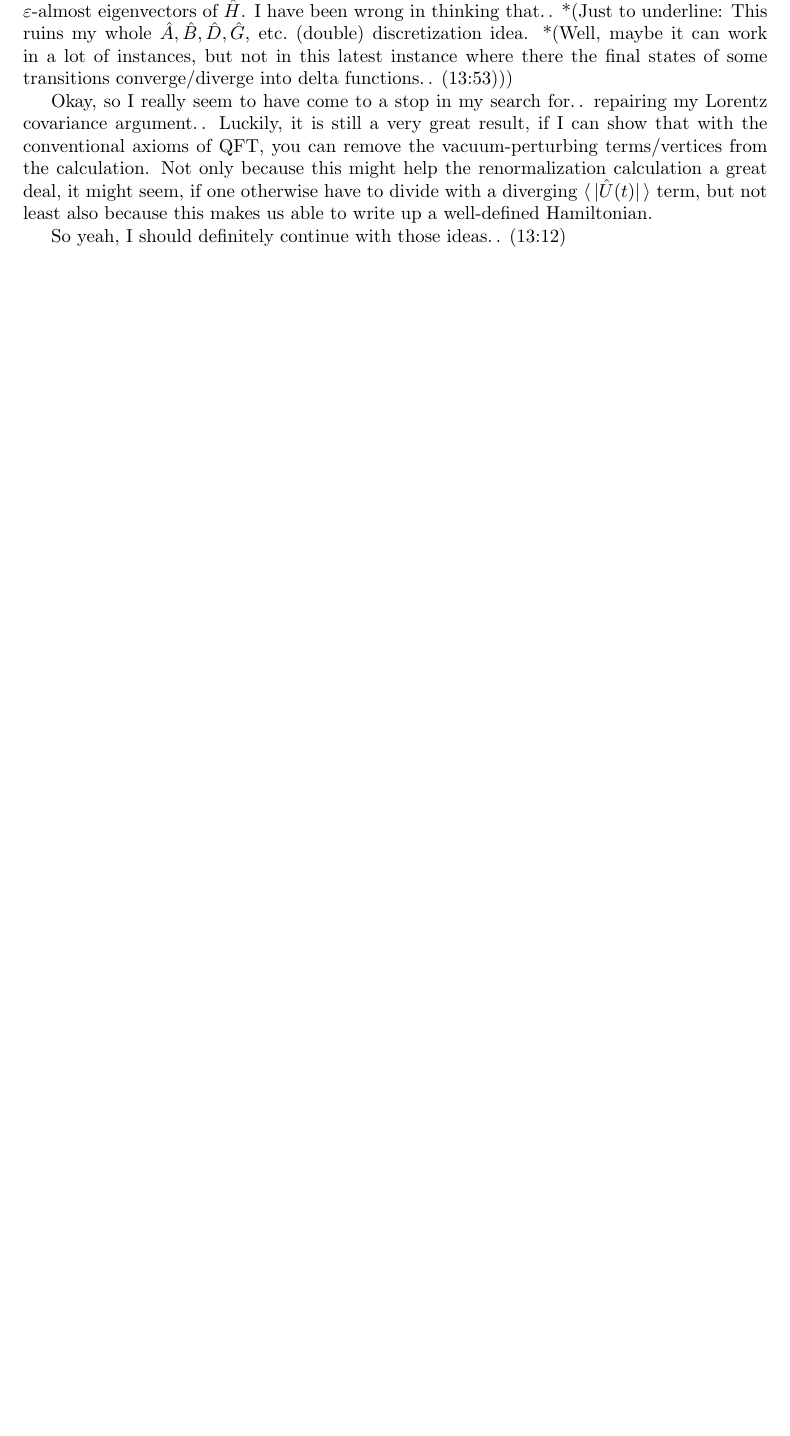
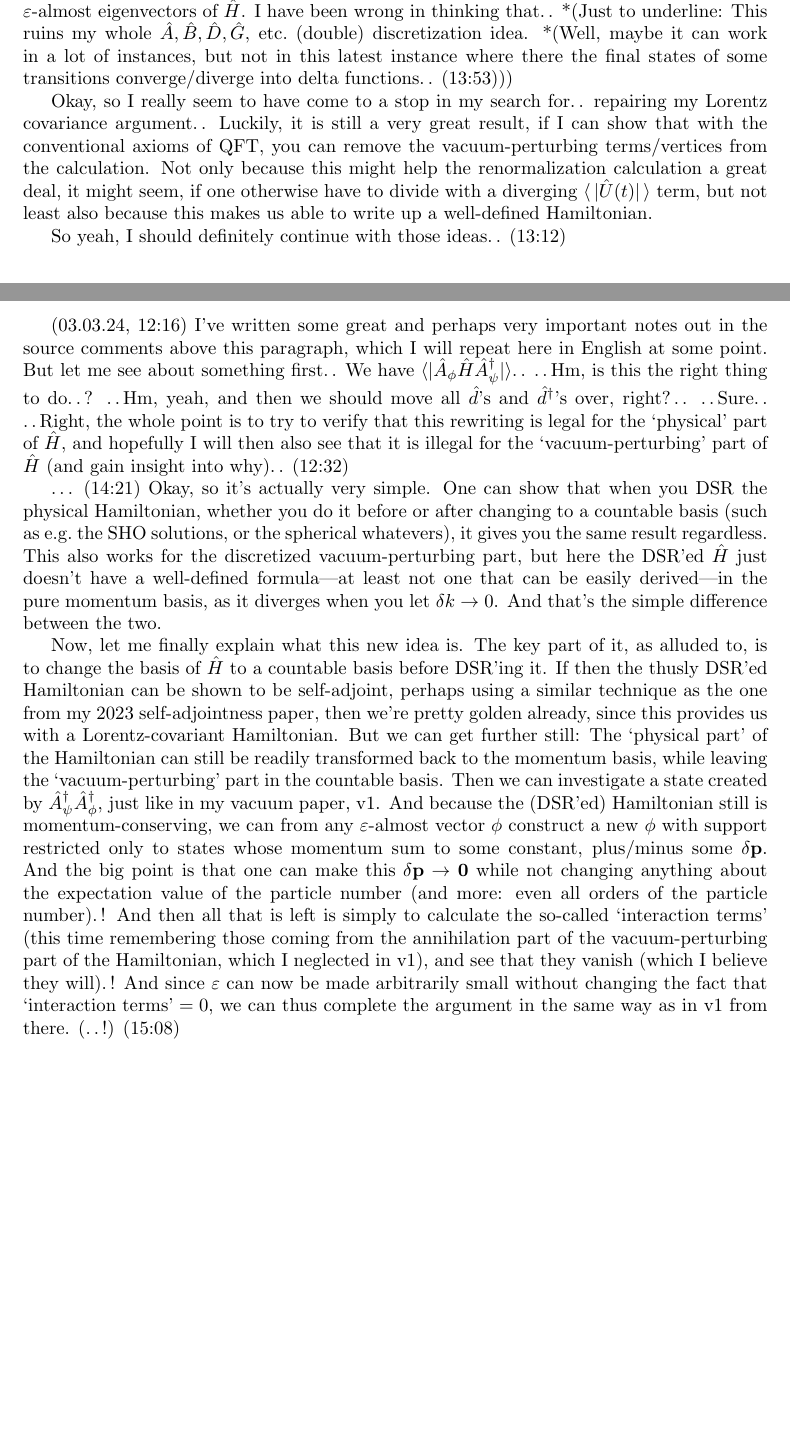
Before and after one commit to mjdamgaard/Notes, a LaTeX thesis (backup/23-xx note collection.tex): part of page 174 of 176 before the commit and two parts of pages 174 and 175 of 177 after it, the two joined at a grey line, cut so that both start at the same text, the shorter picture padded with empty space. Compiled offline with pdfLaTeX.

Commit message:
Add files via upload

```diff
--- a/backup/23-xx note collection.tex
+++ b/backup/23-xx note collection.tex
@@ -2935,7 +2935,14 @@ So yeah, I should definitely continue with those ideas.\,. (13:12)
 %"Planen er, at man prøver at vise selv-adjungerethed for H efter et basisskift til en tællelig basis (e.g. SHO-tilstande eller sådant). Så får man i første omgang en realistisk teori! Og hvad mere er, når man så går tilbage til mit doblingsargument, set fra impuls-basen, så er delta k allerede infinitesimal til at begynde med!! Så man kan altså muligvis fuldføre mit argument sådan! (15:53, 03.02.24)" skrev jeg i en lille note her på min (ret lange) gåtur, som jeg lige er kommet hjem fra nu her. Og for lidt tid siden her på vej hjem fra den gåtur kom jeg så i tanke om, at almost-egenvektorerne af denne $\hat H'''$ (nu dog uden nogen diskretiserede skridt, \hat H' og \hat H'', imellem \hat H og \hat H''') jo ikke i reglen vil være impuls-egenvektorer (med impuls lagt sammen til 0 præcist), men vil også kun være næsten-egenvektorer af impulsen. Men! Fordi \hat H kommuterer med impulsen, så vil hvert rum af vektorer med sammenlagte imuplser inden for et lille inteval/volumen være invariant under \hat H. Så hvis man har en næsten egenvektor af \hat H, så kan man faktisk sagtens bare ud fra denne konstruere en ny egenvektor, i et vilkårligt lille interval af sammenlagt-impuls-rummet (I ved, hvad jeg mener), nemlig sådan set bare ved at skære resten af "sammenlagt-impuls-rummet" fra. Og dette vil ikke forøge forventingsværdien af partikel-antallet! Og dermed bør man kunne komme igennem argumentet! (17:40)
 
 
-
+(03.03.24, 12:16) I've written some great and perhaps very important notes out in the source comments above this paragraph, which I will repeat here in English at some point. But let me see about something first.\,. We have $\braket{|\hat A_{\phi}  \hat H  \hat A_{\psi}^\dagger|}$.\,. .\,.\,Hm, is this the right thing to do.\,.\,? .\,.\,Hm, yeah, and then we should move all $\hat d$'s and $\hat d^\dagger$'s over, right?\,.\,. .\,.\,Sure.\,. %..(Hm, my brain is a quite slow today..)
+.\,.\,Right, the whole point is to try to verify that this rewriting is legal for the `physical' part of $\hat H$, and hopefully I will then also see that it is illegal for the `vacuum-perturbing' part of $\hat H$ (and gain insight into why).\,. (12:32) %..If my brain worked a bit better right now, I could have done it in my head, but maybe I should try to do it here on "paper".. ..Or perhaps on some actual paper for once.. (I for some reason very rarely do physics on paper nowadays---haven't done that much at all since the bachelor.. ..Probably only a handful of sheets of papers combined, I think.. *[Ah, probably a little more, perhaps... ..Hm, or maybe not..] ..Not counting study notes from the master's, of course.. ..And not counting designing Hiq..) ..Anyway, I'm stalling.. (12:39) ..No, let me take another break, see if I get my brain back, and then hopefully do it in my head (perhaps on a walk).. (12:44)
+
+\ldots\ (14:21) Okay, so it's actually very simple. One can show that when you DSR the physical Hamiltonian, whether you do it before or after changing to a countable basis (such as e.g.\ the SHO solutions, or the spherical whatevers), it gives you the same result regardless. This also works for the discretized vacuum-perturbing part, but here the DSR'ed $\hat H$ just doesn't have a well-defined formula---at least not one that can be easily derived---in the pure momentum basis, as it diverges when you let $\delta k \to 0$. And that's the simple difference between the two.
+
+Now, let me finally explain what this new idea is. The key part of it, as alluded to, is to change the basis of $\hat H$ to a countable basis before DSR'ing it. %(Funnily enough, this was how my thought on the DSR came to a stop when I worked on my QED paper in 2022. But now, instead of stopping me, the idea of going to a countable basis seems to be what will carry me through to the finish line, 7, 9, 13.)
+If then the thusly DSR'ed Hamiltonian can be shown to be self-adjoint, perhaps using a similar technique as the one from my 2023 self-adjointness paper, %..Two seconds... ...(14:54):
+then we're pretty golden already, since this provides us with a Lorentz-covariant Hamiltonian. But we can get further still: The `physical part' of the Hamiltonian can still be readily transformed back to the momentum basis, while leaving the `vacuum-perturbing' part in the countable basis. Then we can investigate a state created by $\hat A_{\psi}^\dagger \hat A_{\phi}^\dagger$, just like in my vacuum paper, v1. And because the (DSR'ed) Hamiltonian still is momentum-conserving, we can from any $\varepsilon$-almost vector $\phi$ construct a new $\phi$ with support restricted only to states whose momentum sum to some constant, plus/minus some $\delta \mathbf{p}$. And the big point is that one can make this $\delta \mathbf{p} \to \mathbf 0$ while not changing anything about the expectation value of the particle number (and more: even all orders of the particle number).\,! And then all that is left is simply to calculate the so-called `interaction terms' (this time remembering those coming from the annihilation part of the vacuum-perturbing part of the Hamiltonian, which I neglected in v1), and see that they vanish (which I believe they will).\,! And since $\varepsilon$ can now be made arbitrarily small without changing the fact that $\text{`interaction terms'}=0$, we can thus complete the argument in the same way as in v1 from there. (.\,.\,!) (15:08)
 
 
 
```
